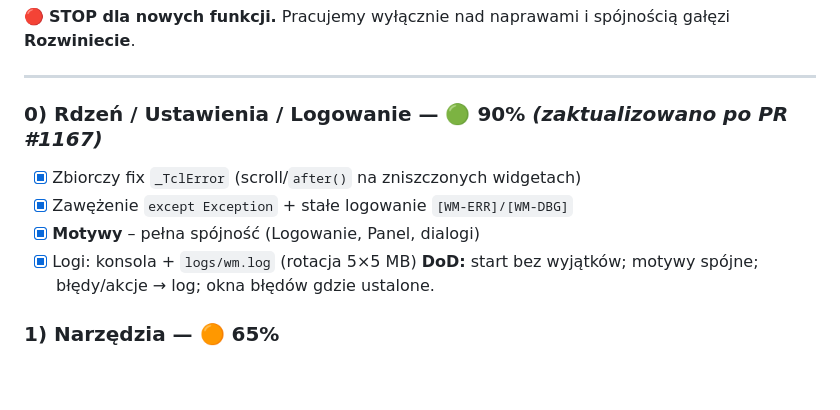
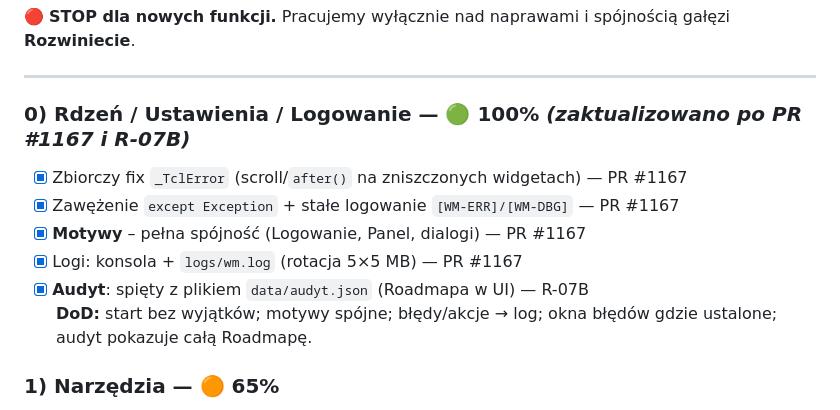
Before and after one commit to edwinkarolczyk/Warsztat-Menager, a Markdown page: ROADMAP.md, the part around the change. Rendered like a GitHub page; blank space fills up the shorter version.

Commit message:
Update roadmap core login status to 100%

```diff
--- a/ROADMAP.md
+++ b/ROADMAP.md
@@ -68,12 +68,13 @@ Roadmapa projektu **Warsztat Menager** określa plan działania dla dalszego roz
 
 ---
 
-### 0) Rdzeń / Ustawienia / Logowanie — 🟢 90%  _(zaktualizowano po PR #1167)_
-- [x] Zbiorczy fix `_TclError` (scroll/`after()` na zniszczonych widgetach)
-- [x] Zawężenie `except Exception` + stałe logowanie `[WM-ERR]/[WM-DBG]`
-- [x] **Motywy** – pełna spójność (Logowanie, Panel, dialogi)
-- [x] Logi: konsola + `logs/wm.log` (rotacja 5×5 MB)
-**DoD:** start bez wyjątków; motywy spójne; błędy/akcje → log; okna błędów gdzie ustalone.
+### 0) Rdzeń / Ustawienia / Logowanie — 🟢 100%  _(zaktualizowano po PR #1167 i R-07B)_
+- [x] Zbiorczy fix `_TclError` (scroll/`after()` na zniszczonych widgetach) — PR #1167
+- [x] Zawężenie `except Exception` + stałe logowanie `[WM-ERR]/[WM-DBG]` — PR #1167
+- [x] **Motywy** – pełna spójność (Logowanie, Panel, dialogi) — PR #1167
+- [x] Logi: konsola + `logs/wm.log` (rotacja 5×5 MB) — PR #1167
+- [x] **Audyt**: spięty z plikiem `data/audyt.json` (Roadmapa w UI) — R-07B
+**DoD:** start bez wyjątków; motywy spójne; błędy/akcje → log; okna błędów gdzie ustalone; audyt pokazuje całą Roadmapę.
 
 ### 1) Narzędzia — 🟠 65%
 - [ ] Walidacja formularzy (puste pola → okno błędu)
```
